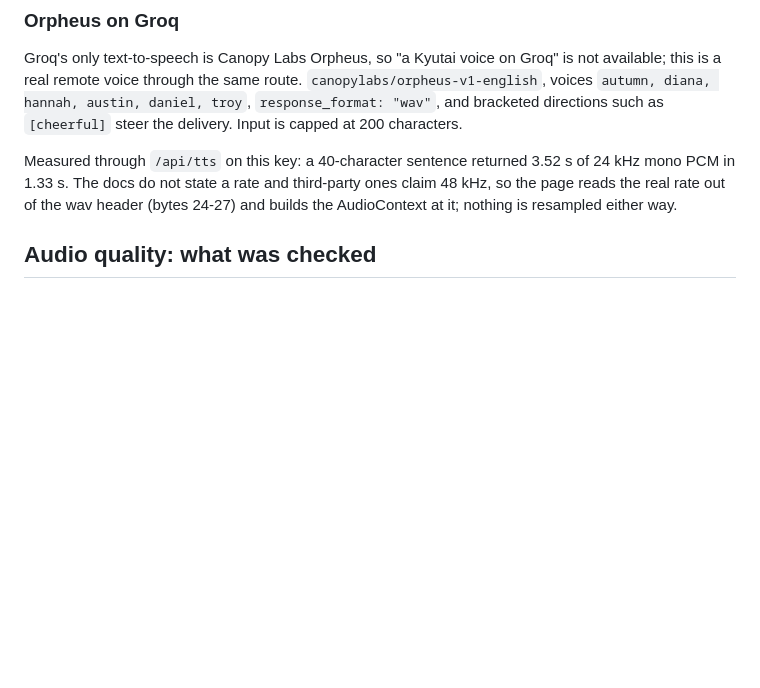
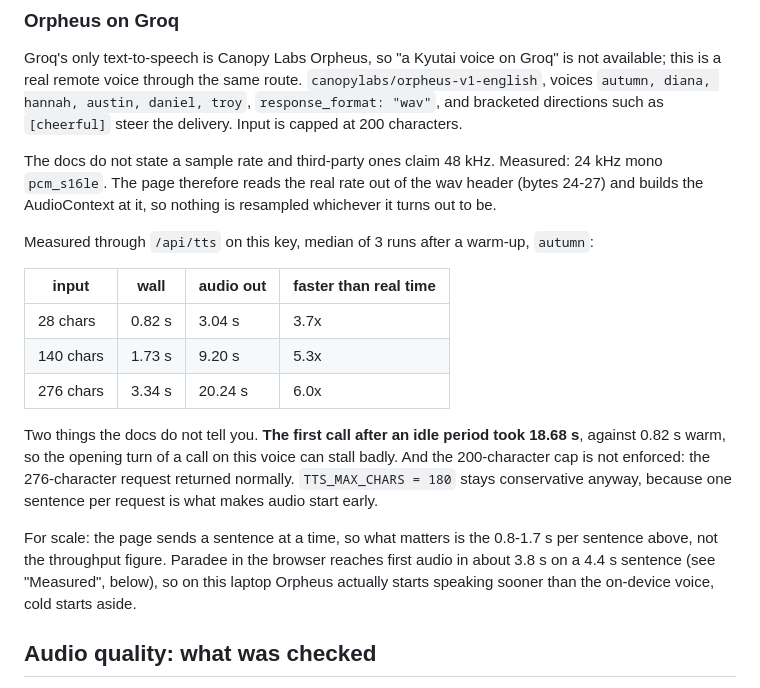
Before and after one commit to 144126/whistle-paradee-call, a Markdown page: README.md, the part around the change. Rendered like a GitHub page; blank space fills up the shorter version.

Commit message:
docs(tts): measured Orpheus latency, cold start and real sample rate
Median of 3 warm runs through /api/tts: 0.82 s for a 28-char sentence,
1.73 s for 140, 3.34 s for 276 (3.7x to 6.0x real time). The first call
after idle took 18.68 s. Output is 24 kHz, not the 48 kHz third-party
docs claim, and the documented 200-character cap is not enforced.

Co-Authored-By: Claude Opus 5 <noreply@anthropic.com>

```diff
--- a/README.md
+++ b/README.md
@@ -281,10 +281,27 @@ this is a real remote voice through the same route. `canopylabs/orpheus-v1-engli
 `autumn, diana, hannah, austin, daniel, troy`, `response_format: "wav"`, and bracketed directions
 such as `[cheerful]` steer the delivery. Input is capped at 200 characters.
 
-Measured through `/api/tts` on this key: a 40-character sentence returned 3.52 s of 24 kHz mono
-PCM in 1.33 s. The docs do not state a rate and third-party ones claim 48 kHz, so the page reads
-the real rate out of the wav header (bytes 24-27) and builds the AudioContext at it; nothing is
-resampled either way.
+The docs do not state a sample rate and third-party ones claim 48 kHz. Measured: 24 kHz mono
+`pcm_s16le`. The page therefore reads the real rate out of the wav header (bytes 24-27) and builds
+the AudioContext at it, so nothing is resampled whichever it turns out to be.
+
+Measured through `/api/tts` on this key, median of 3 runs after a warm-up, `autumn`:
+
+| input | wall | audio out | faster than real time |
+|---|---|---|---|
+| 28 chars | 0.82 s | 3.04 s | 3.7x |
+| 140 chars | 1.73 s | 9.20 s | 5.3x |
+| 276 chars | 3.34 s | 20.24 s | 6.0x |
+
+Two things the docs do not tell you. **The first call after an idle period took 18.68 s**, against
+0.82 s warm, so the opening turn of a call on this voice can stall badly. And the 200-character
+cap is not enforced: the 276-character request returned normally. `TTS_MAX_CHARS = 180` stays
+conservative anyway, because one sentence per request is what makes audio start early.
+
+For scale: the page sends a sentence at a time, so what matters is the 0.8-1.7 s per sentence
+above, not the throughput figure. Paradee in the browser reaches first audio in about 3.8 s on a
+4.4 s sentence (see "Measured", below), so on this laptop Orpheus actually starts speaking sooner
+than the on-device voice, cold starts aside.
 
 ## Audio quality: what was checked
 
```
